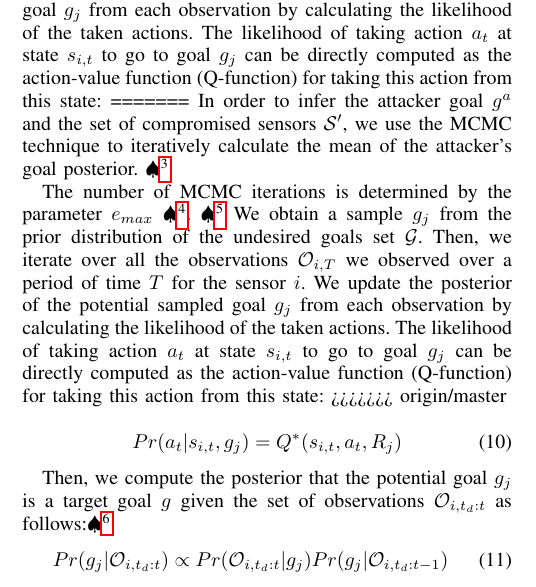
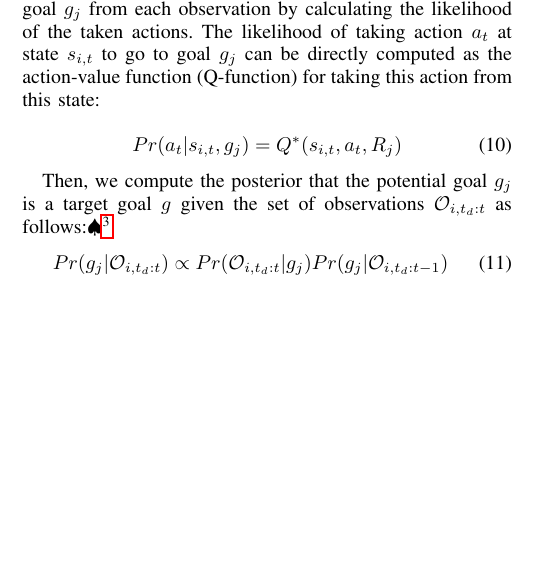
Before and after one commit to jiankangren/ICCPS-2018, a LaTeX paper (main.tex): part of one column of page 4 of 9, cut so that both start at the same text, the shorter picture padded with empty space. Compiled offline with pdfLaTeX.

Commit message:
conflict resolved

```diff
--- a/main.tex
+++ b/main.tex
@@ -409,11 +409,6 @@ where, $\beta$ is a factor that indicates how confident we are that the agent is
 In order to infer the attacker goal $g^a$ and the set of compromised sensors $\mathcal{S}^a$, we use the following MCMC iteration to calculate the mean of the attacker's goal posterior: %\NB{here we need an equation for the MCMC}
 %The number of MCMC iterations is determined by a parameter ${e}_{max}$ \NB{we can remove this infomration}. \NB{all this next sentence is super confusing. Is the following the MCMC algorithm? }
 first we obtain a sample $g_j$ from the prior distribution of the undesired goals set $\mathcal{G}$, ii) then, we iterate over all the observations $\mathcal{O}_{i,T}$ we observed over a period of time $T$ for the sensor $i$. We update the posterior of the potential sampled goal $g_j$ from each observation by calculating the likelihood of the taken actions. The likelihood of taking action $a_t$ at state $s_{i,t}$ to go to goal $g_j$ can be directly computed as the action-value function (Q-function) for taking this action from this state:
-=======
-In order to infer the attacker goal $g^a$ and the set of compromised sensors $\mathcal{S}'$, we use the MCMC technique to iteratively calculate the mean of the attacker's goal posterior. \NB{here we need an equation for the MCMC}
-
-The number of MCMC iterations is determined by the parameter ${e}_{max}$ \NB{we can remove this infomration}. \NB{all this next sentence is super confusing. Is the following the MCMC algorithm? } We obtain a sample $g_j$ from the prior distribution of the undesired goals set $\mathcal{G}$. Then, we iterate over all the observations $\mathcal{O}_{i,T}$ we observed over a period of time $T$ for the sensor $i$. We update the posterior of the potential sampled goal $g_j$ from each observation by calculating the likelihood of the taken actions. The likelihood of taking action $a_t$ at state $s_{i,t}$ to go to goal $g_j$ can be directly computed as the action-value function (Q-function) for taking this action from this state:
->>>>>>> origin/master
 
 \begin{equation} Pr(a_t|s_{i,t},g_j) = Q^*(s_{i,t},a_t,R_j)
 \label{eqn:action_likelihood}
```
